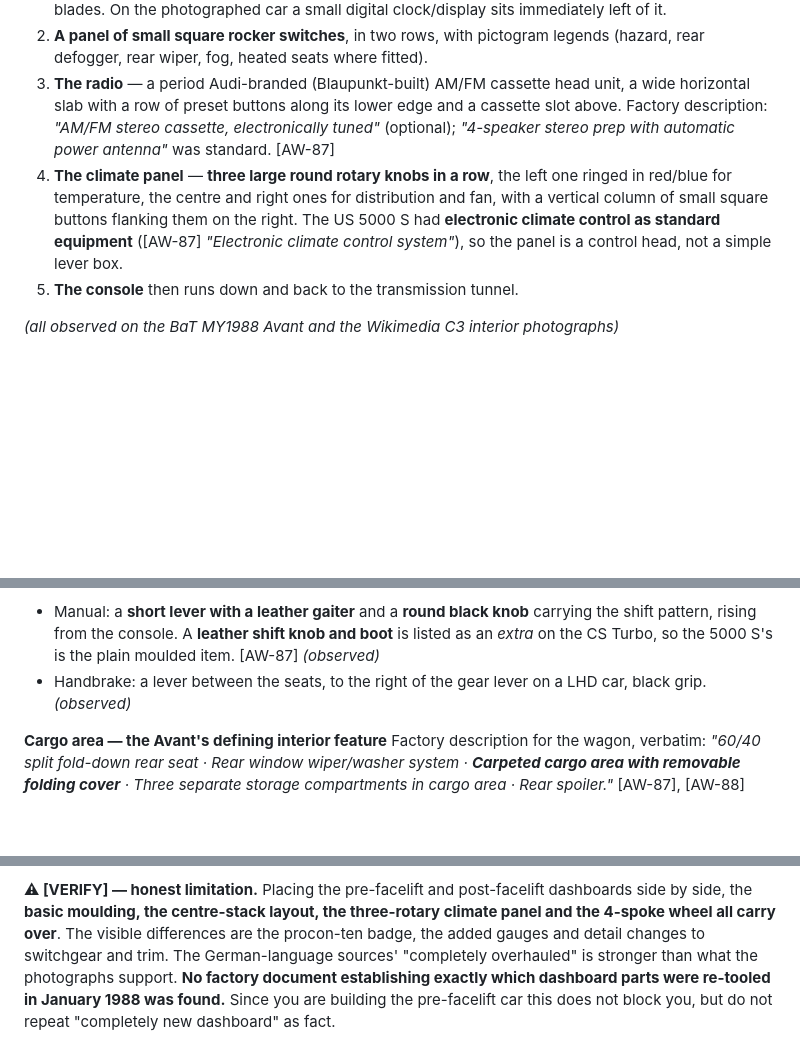
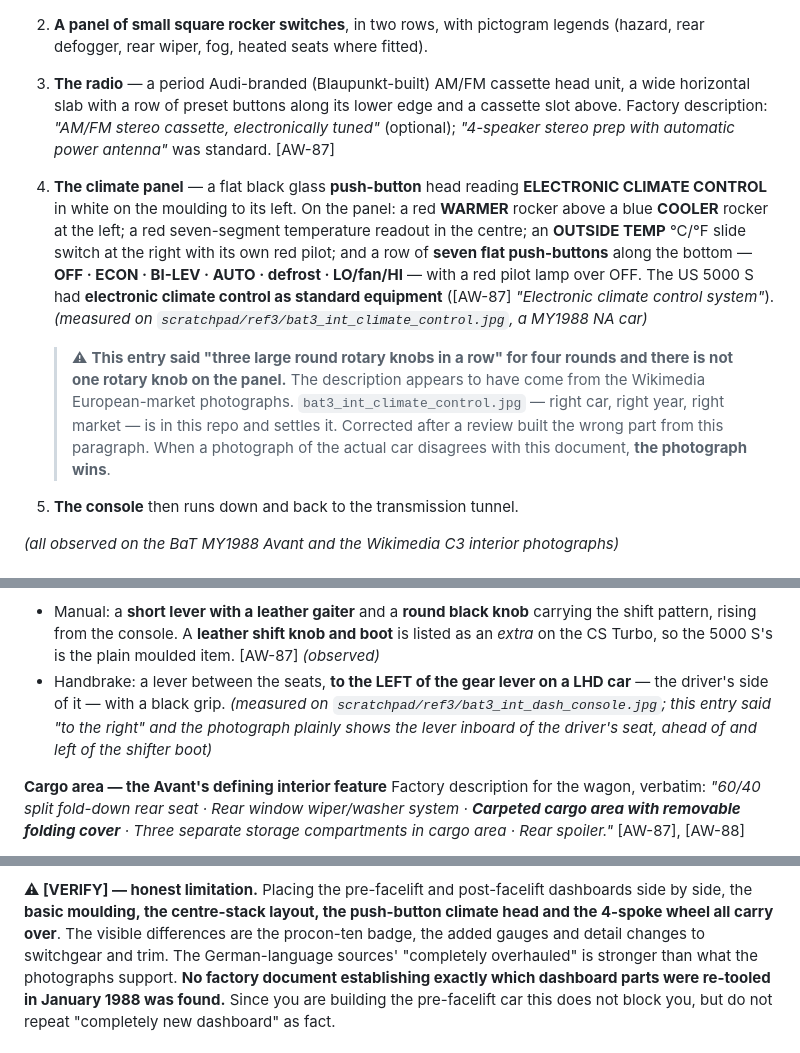
Before and after one commit to EugeneYip/5000, a Markdown page: docs/REFERENCE-VEHICLE.md, 3 parts joined by grey strips. GitHub-like rendering; blank space fills up the shorter version.

Commit message:
Three places where the reference document was wrong and the model was right
A hostile review found these and I checked all three against the photographs
myself before changing anything, because a sourced document is not something
to edit on report.

1. §5.3 climate panel: "three large round rotary knobs in a row". There is
   NOT ONE ROTARY KNOB on the part. `bat3_int_climate_control.jpg` -- right
   car, right year, right market, already in this repo -- shows a flat black
   glass push-button head reading ELECTRONIC CLIMATE CONTROL: a red WARMER
   rocker over a blue COOLER rocker, a red seven-segment readout, an OUTSIDE
   TEMP degC/degF slide switch, and a row of seven flat buttons, OFF ECON
   BI-LEV AUTO defrost LO/HI. The description appears to have come from the
   Wikimedia European-market photographs. The same phrase also had to come
   out of the facelift [VERIFY] note, which was resting on it.

2. §5.5 handbrake: "to the right of the gear lever on a LHD car". It is on
   the LEFT -- the driver's side. `bat3_int_dash_console.jpg` shows the lever
   plainly, inboard of the driver's seat and ahead of the shifter boot.

3. REFERENCE-PHOTO.md: inspection sticker "at the top of the windscreen,
   passenger side". It is LOW and on the DRIVER'S side -- frame-right at
   about (1157, 444) on a screen spanning x 800-1250, y 280-480, and the car
   faces the camera so frame-right is its left. Which is also where
   Pennsylvania stickers go. The model already has it right; a review nearly
   "fixed" the model to match the document.

All three are the same failure mode, so I said so at the §5.3 entry rather
than only fixing the text: when a photograph of the actual car disagrees with
this document, the photograph wins. Two of these were about to cost a round
each -- one stream was already building a three-knob panel from paragraph 4.

Co-Authored-By: Claude Opus 5 <noreply@anthropic.com>

```diff
--- a/docs/REFERENCE-VEHICLE.md
+++ b/docs/REFERENCE-VEHICLE.md
@@ -999,10 +999,19 @@ Top to bottom, in a **narrow vertical column angled slightly toward the driver**
    with a row of preset buttons along its lower edge and a cassette slot above. Factory description:
    *"AM/FM stereo cassette, electronically tuned"* (optional); *"4-speaker stereo prep with automatic power
    antenna"* was standard. [AW-87]
-4. **The climate panel** — **three large round rotary knobs in a row**, the left one ringed in red/blue for
-   temperature, the centre and right ones for distribution and fan, with a vertical column of small square
-   buttons flanking them on the right. The US 5000 S had **electronic climate control as standard equipment**
-   ([AW-87] *"Electronic climate control system"*), so the panel is a control head, not a simple lever box.
+4. **The climate panel** — a flat black glass **push-button** head reading **ELECTRONIC CLIMATE CONTROL**
+   in white on the moulding to its left. On the panel: a red **WARMER** rocker above a blue **COOLER**
+   rocker at the left; a red seven-segment temperature readout in the centre; an **OUTSIDE TEMP** °C/°F
+   slide switch at the right with its own red pilot; and a row of **seven flat push-buttons** along the
+   bottom — **OFF · ECON · BI-LEV · AUTO · defrost · LO/fan/HI** — with a red pilot lamp over OFF. The US
+   5000 S had **electronic climate control as standard equipment** ([AW-87] *"Electronic climate control
+   system"*). *(measured on `scratchpad/ref3/bat3_int_climate_control.jpg`, a MY1988 NA car)*
+
+   > ⚠ **This entry said "three large round rotary knobs in a row" for four rounds and there is not one
+   > rotary knob on the panel.** The description appears to have come from the Wikimedia European-market
+   > photographs. `bat3_int_climate_control.jpg` — right car, right year, right market — is in this repo
+   > and settles it. Corrected after a review built the wrong part from this paragraph. When a photograph
+   > of the actual car disagrees with this document, **the photograph wins**.
 5. **The console** then runs down and back to the transmission tunnel.
 
 *(all observed on the BaT MY1988 Avant and the Wikimedia C3 interior photographs)*
@@ -1055,7 +1064,10 @@ and on the BaT MY1988 Avant)*
 - Manual: a **short lever with a leather gaiter** and a **round black knob** carrying the shift pattern,
   rising from the console. A **leather shift knob and boot** is listed as an *extra* on the CS Turbo, so the
   5000 S's is the plain moulded item. [AW-87] *(observed)*
-- Handbrake: a lever between the seats, to the right of the gear lever on a LHD car, black grip. *(observed)*
+- Handbrake: a lever between the seats, **to the LEFT of the gear lever on a LHD car** — the driver's
+  side of it — with a black grip. *(measured on `scratchpad/ref3/bat3_int_dash_console.jpg`; this entry
+  said "to the right" and the photograph plainly shows the lever inboard of the driver's seat, ahead of
+  and left of the shifter boot)*
 
 **Cargo area — the Avant's defining interior feature**
 Factory description for the wagon, verbatim: *"60/40 split fold-down rear seat · Rear window wiper/washer
@@ -1117,7 +1129,7 @@ What actually changed, for reference:
   inboard of the main pair. [AW-89], *(observed on the same Wikimedia facelift photograph)*
 
 **⚠ [VERIFY] — honest limitation.** Placing the pre-facelift and post-facelift dashboards side by side, the
-**basic moulding, the centre-stack layout, the three-rotary climate panel and the 4-spoke wheel all carry
+**basic moulding, the centre-stack layout, the push-button climate head and the 4-spoke wheel all carry
 over**. The visible differences are the procon-ten badge, the added gauges and detail changes to switchgear
 and trim. The German-language sources' "completely overhauled" is stronger than what the photographs support.
 **No factory document establishing exactly which dashboard parts were re-tooled in January 1988 was found.**
```
Also changed, not shown: docs/REFERENCE-PHOTO.md (+6 -1 lines).
